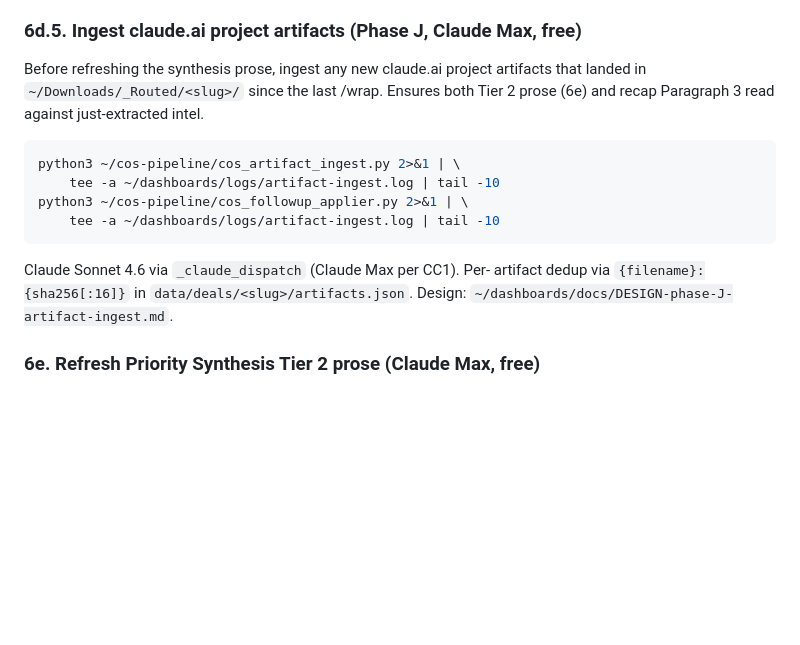
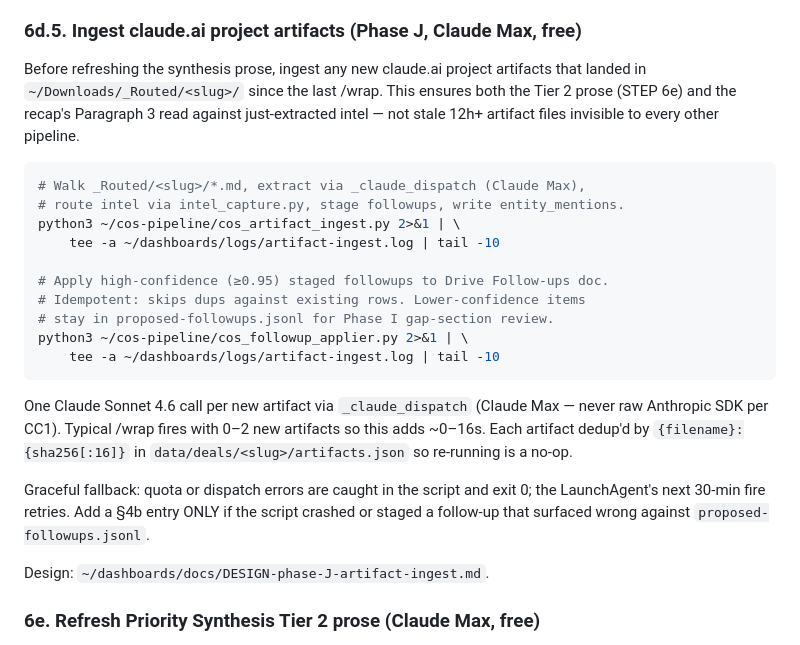
Before and after one commit to ygontownik/Invite-Chief-of-Staff, a Markdown page: slash_commands/wrap.md, the part around the change. GitHub-like rendering; blank space fills up the shorter version.

````diff
--- a/slash_commands/wrap.md
+++ b/slash_commands/wrap.md
@@ -402,20 +402,35 @@ if any have stalled (see Step 8 LaunchAgent + cadence check).
 
 Before refreshing the synthesis prose, ingest any new claude.ai project
 artifacts that landed in `~/Downloads/_Routed/<slug>/` since the last
-/wrap. Ensures both Tier 2 prose (6e) and recap Paragraph 3 read
-against just-extracted intel.
+/wrap. This ensures both the Tier 2 prose (STEP 6e) and the recap's
+Paragraph 3 read against just-extracted intel — not stale 12h+ artifact
+files invisible to every other pipeline.
 
 ```bash
+# Walk _Routed/<slug>/*.md, extract via _claude_dispatch (Claude Max),
+# route intel via intel_capture.py, stage followups, write entity_mentions.
 python3 ~/cos-pipeline/cos_artifact_ingest.py 2>&1 | \
     tee -a ~/dashboards/logs/artifact-ingest.log | tail -10
+
+# Apply high-confidence (≥0.95) staged followups to Drive Follow-ups doc.
+# Idempotent: skips dups against existing rows. Lower-confidence items
+# stay in proposed-followups.jsonl for Phase I gap-section review.
 python3 ~/cos-pipeline/cos_followup_applier.py 2>&1 | \
     tee -a ~/dashboards/logs/artifact-ingest.log | tail -10
 ```
 
-Claude Sonnet 4.6 via `_claude_dispatch` (Claude Max per CC1). Per-
-artifact dedup via `{filename}:{sha256[:16]}` in
-`data/deals/<slug>/artifacts.json`. Design:
-`~/dashboards/docs/DESIGN-phase-J-artifact-ingest.md`.
+One Claude Sonnet 4.6 call per new artifact via `_claude_dispatch`
+(Claude Max — never raw Anthropic SDK per CC1). Typical /wrap fires
+with 0–2 new artifacts so this adds ~0–16s. Each artifact dedup'd by
+`{filename}:{sha256[:16]}` in `data/deals/<slug>/artifacts.json` so
+re-running is a no-op.
+
+Graceful fallback: quota or dispatch errors are caught in the script
+and exit 0; the LaunchAgent's next 30-min fire retries. Add a §4b
+entry ONLY if the script crashed or staged a follow-up that surfaced
+wrong against `proposed-followups.jsonl`.
+
+Design: `~/dashboards/docs/DESIGN-phase-J-artifact-ingest.md`.
 
 ### 6e. Refresh Priority Synthesis Tier 2 prose (Claude Max, free)
 
````
Also changed, not shown: slash_commands/capture-deal-chats.md (+24 -0 lines), slash_commands/learn.md (added, +84 -0 lines).
